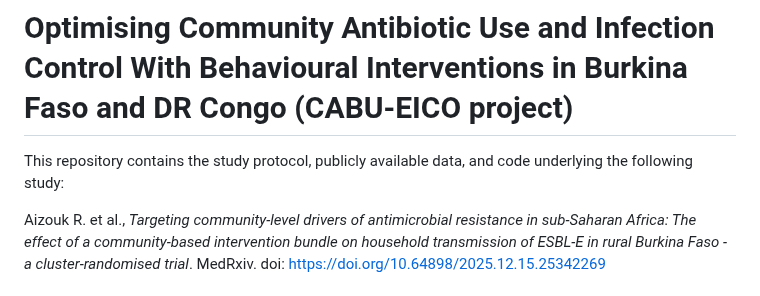
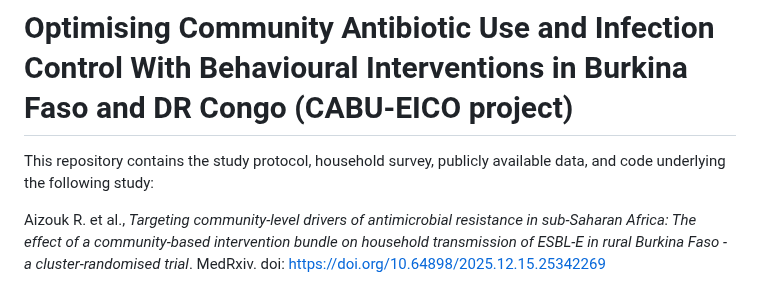
Before and after one commit to RaneemAizouk/CABU-EICO, a Markdown page: README.md, the part around the change. GitHub-like rendering.

```diff
--- a/README.md
+++ b/README.md
@@ -1,5 +1,5 @@
 # Optimising Community Antibiotic Use and Infection Control With Behavioural Interventions in Burkina Faso and DR Congo (CABU-EICO project)
-This repository contains the study protocol, publicly available data, and code underlying the following study:
+This repository contains the study protocol, household survey, publicly available data, and code underlying the following study:
 
 Aizouk R. et al., *Targeting community-level drivers of antimicrobial resistance in sub-Saharan Africa: The effect of a community-based intervention bundle on household transmission of ESBL-E in rural Burkina Faso - a cluster-randomised trial*. MedRxiv. doi: https://doi.org/10.64898/2025.12.15.25342269
 
```
